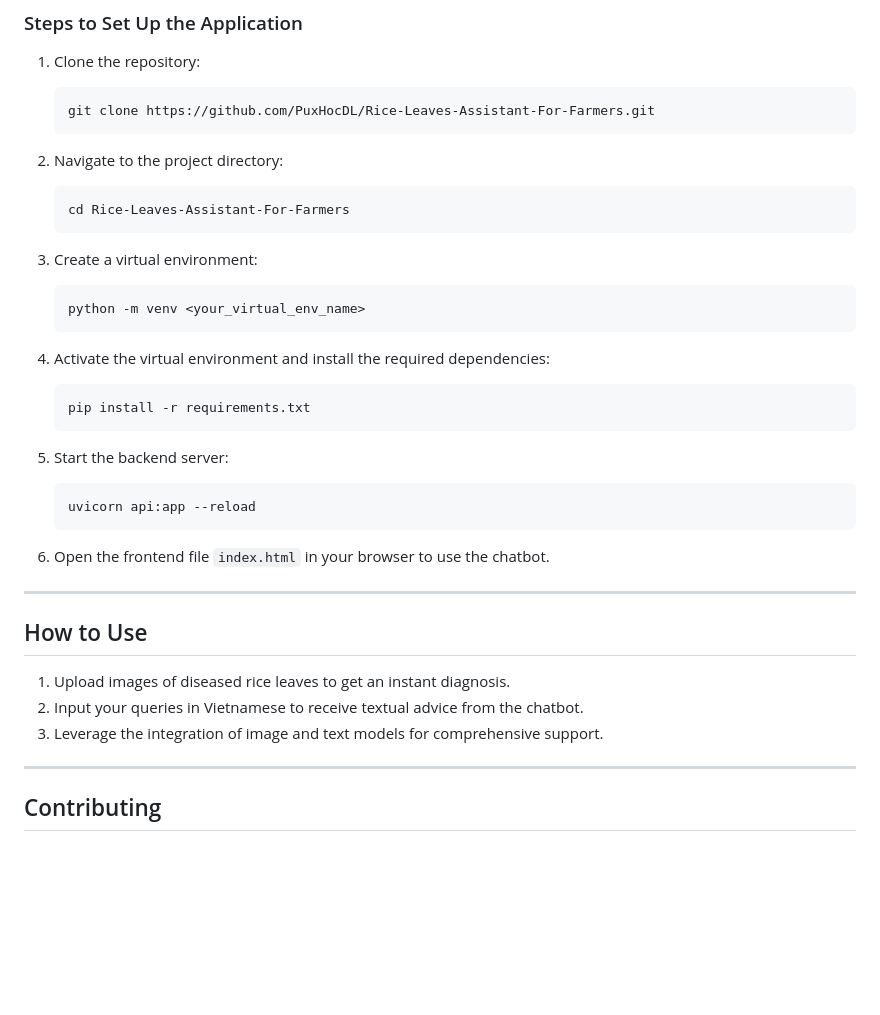
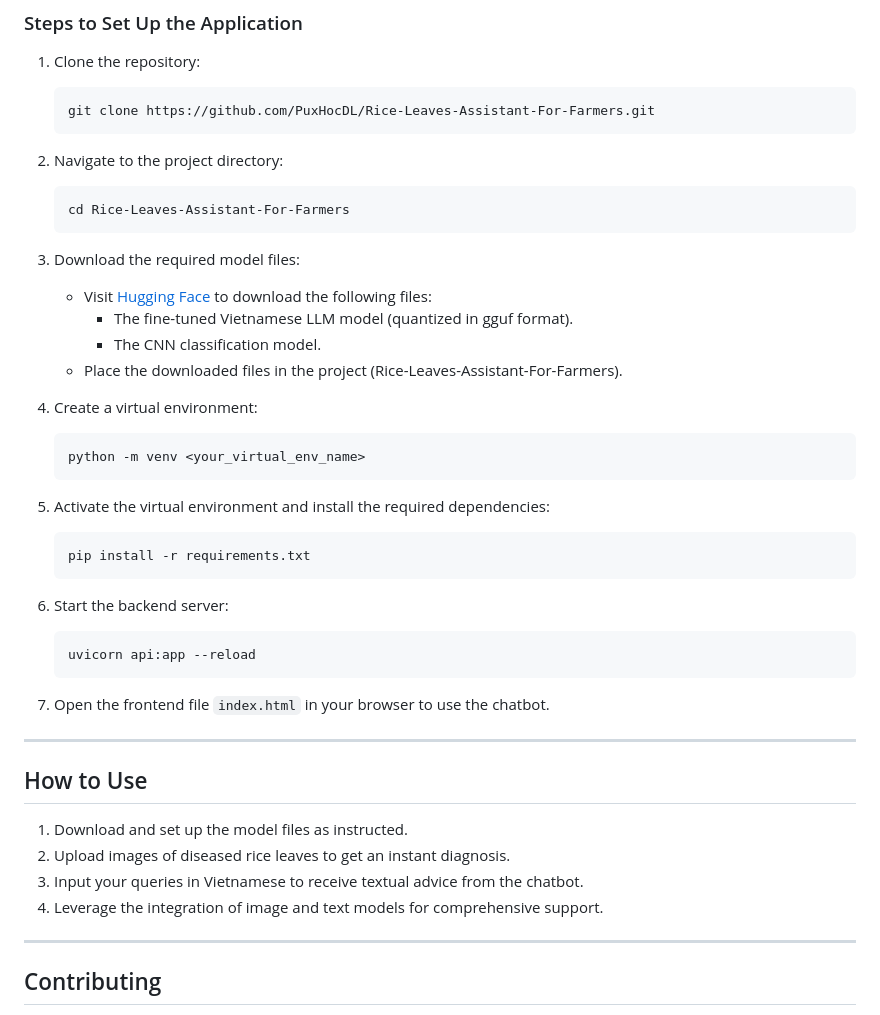
Before and after one commit to PuxHocDL/API_LLM, a Markdown page: README.md, the part around the change. Drawn GitHub-style; blank space fills up the shorter version.

````diff
--- a/README.md
+++ b/README.md
@@ -43,29 +43,37 @@ Ensure you have the following installed:
    cd Rice-Leaves-Assistant-For-Farmers
    ```
 
-3. Create a virtual environment:
+3. Download the required model files:
+   - Visit [Hugging Face](https://huggingface.co/PuxAI/AI002) to download the following files:
+     - The fine-tuned Vietnamese LLM model (quantized in gguf format).
+     - The CNN classification model.
+   - Place the downloaded files in the project (Rice-Leaves-Assistant-For-Farmers).
+
+4. Create a virtual environment:
    ```bash
    python -m venv <your_virtual_env_name>
    ```
 
-4. Activate the virtual environment and install the required dependencies:
+5. Activate the virtual environment and install the required dependencies:
    ```bash
    pip install -r requirements.txt
    ```
 
-5. Start the backend server:
+6. Start the backend server:
    ```bash
    uvicorn api:app --reload
    ```
 
-6. Open the frontend file `index.html` in your browser to use the chatbot.
+7. Open the frontend file `index.html` in your browser to use the chatbot.
+
 
 ---
 
 ## How to Use
-1. Upload images of diseased rice leaves to get an instant diagnosis.
-2. Input your queries in Vietnamese to receive textual advice from the chatbot.
-3. Leverage the integration of image and text models for comprehensive support.
+1. Download and set up the model files as instructed.
+2. Upload images of diseased rice leaves to get an instant diagnosis.
+3. Input your queries in Vietnamese to receive textual advice from the chatbot.
+4. Leverage the integration of image and text models for comprehensive support.
 
 ---
 
````
